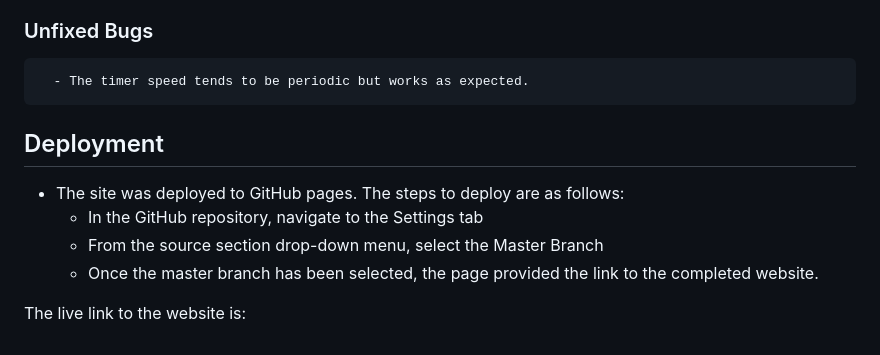
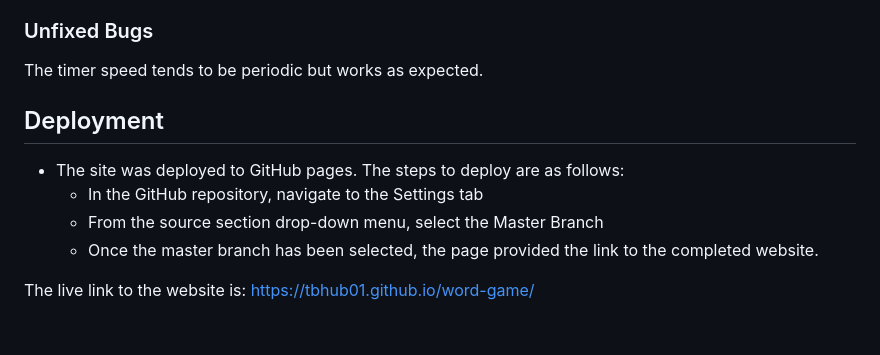
Before and after one commit to tbhub01/word-game, a Markdown page: README.md, the part around the change. Rendered like a GitHub page.

Commit message:
Update FINAL README.md

```diff
--- a/README.md
+++ b/README.md
@@ -64,7 +64,7 @@ Frequent users of this game will have to answer challenging questions which will
       - No error and one undefined variable returned on final submitted codes using the official JSHINT validator
 
    ### Unfixed Bugs
-      - The timer speed tends to be periodic but works as expected.
+   The timer speed tends to be periodic but works as expected.
 
    ## Deployment
    - The site was deployed to GitHub pages. The steps to deploy are as follows:
@@ -72,4 +72,4 @@ Frequent users of this game will have to answer challenging questions which will
       -  From the source section drop-down menu, select the Master Branch
       -  Once the master branch has been selected, the page provided the link to the completed website.
 
-   The live link to the website is:
+   The live link to the website is:  https://tbhub01.github.io/word-game/
```
